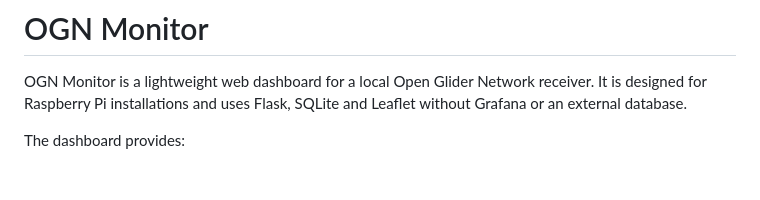
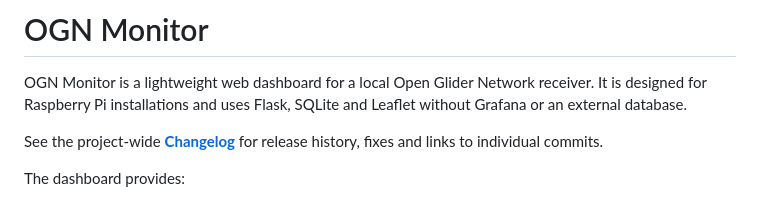
Before and after one commit to MakeITBetterSAGL/ogn-monitor, a Markdown page: README.md, the part around the change. GitHub-like rendering; blank space fills up the shorter version.

Commit message:
Link project changelog from README

```diff
--- a/README.md
+++ b/README.md
@@ -1,6 +1,8 @@
 # OGN Monitor
 
 OGN Monitor is a lightweight web dashboard for a local Open Glider Network receiver. It is designed for Raspberry Pi installations and uses Flask, SQLite and Leaflet without Grafana or an external database.
+
+See the project-wide **[Changelog](CHANGELOG.md)** for release history, fixes and links to individual commits.
 
 The dashboard provides:
 
```
